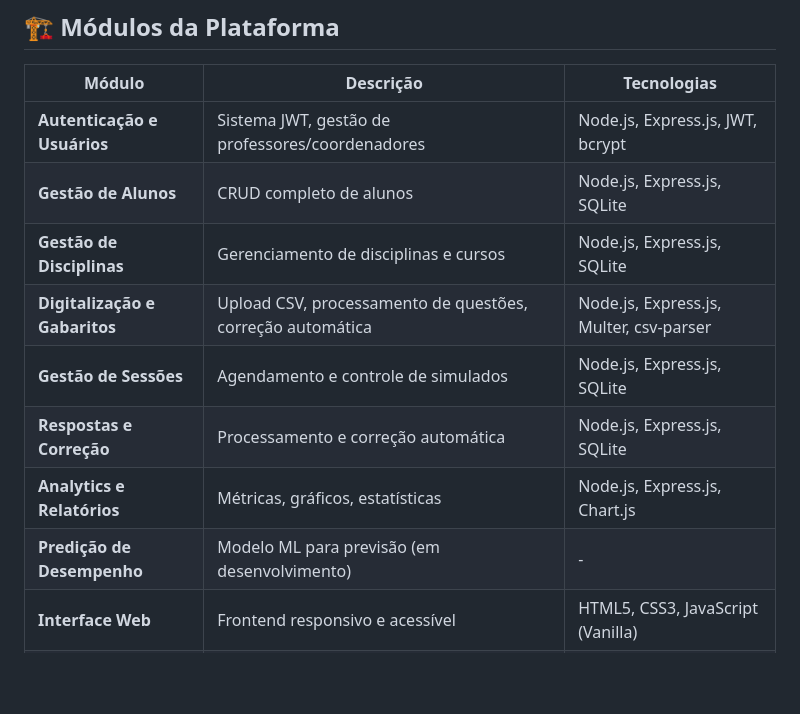
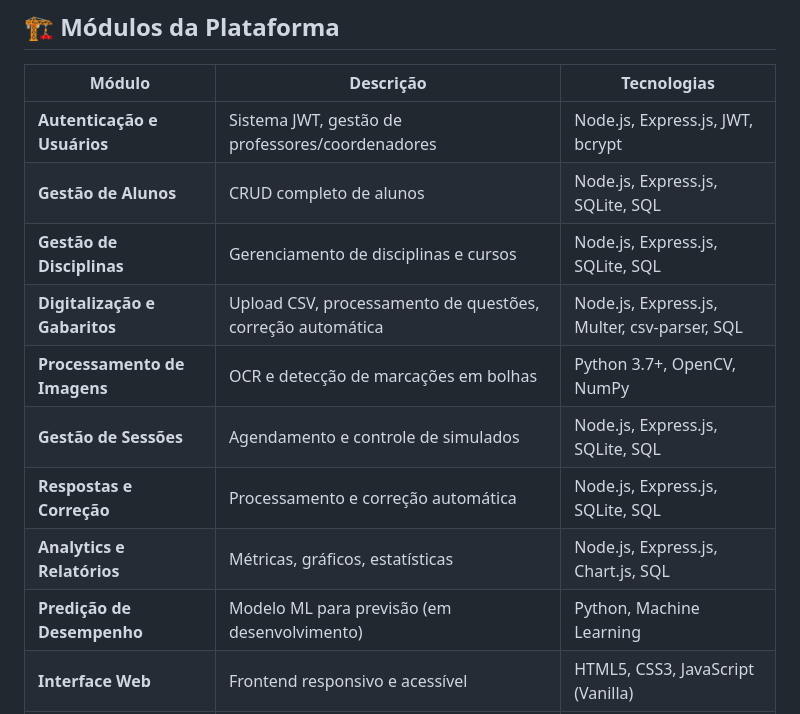
Before and after one commit to do2anjos/Eduscore, a Markdown page: README.md, the part around the change printed below. Drawn GitHub-style; blank space fills up the shorter version.

```diff
--- a/README.md
+++ b/README.md
@@ -188,13 +188,14 @@ classy-main/
 | Módulo | Descrição | Tecnologias |
 |--------|-----------|-------------|
 | **Autenticação e Usuários** | Sistema JWT, gestão de professores/coordenadores | Node.js, Express.js, JWT, bcrypt |
-| **Gestão de Alunos** | CRUD completo de alunos | Node.js, Express.js, SQLite |
-| **Gestão de Disciplinas** | Gerenciamento de disciplinas e cursos | Node.js, Express.js, SQLite |
-| **Digitalização e Gabaritos** | Upload CSV, processamento de questões, correção automática | Node.js, Express.js, Multer, csv-parser |
-| **Gestão de Sessões** | Agendamento e controle de simulados | Node.js, Express.js, SQLite |
-| **Respostas e Correção** | Processamento e correção automática | Node.js, Express.js, SQLite |
-| **Analytics e Relatórios** | Métricas, gráficos, estatísticas | Node.js, Express.js, Chart.js |
-| **Predição de Desempenho** | Modelo ML para previsão (em desenvolvimento) | - |
+| **Gestão de Alunos** | CRUD completo de alunos | Node.js, Express.js, SQLite, SQL |
+| **Gestão de Disciplinas** | Gerenciamento de disciplinas e cursos | Node.js, Express.js, SQLite, SQL |
+| **Digitalização e Gabaritos** | Upload CSV, processamento de questões, correção automática | Node.js, Express.js, Multer, csv-parser, SQL |
+| **Processamento de Imagens** | OCR e detecção de marcações em bolhas | Python 3.7+, OpenCV, NumPy |
+| **Gestão de Sessões** | Agendamento e controle de simulados | Node.js, Express.js, SQLite, SQL |
+| **Respostas e Correção** | Processamento e correção automática | Node.js, Express.js, SQLite, SQL |
+| **Analytics e Relatórios** | Métricas, gráficos, estatísticas | Node.js, Express.js, Chart.js, SQL |
+| **Predição de Desempenho** | Modelo ML para previsão (em desenvolvimento) | Python, Machine Learning |
 | **Interface Web** | Frontend responsivo e acessível | HTML5, CSS3, JavaScript (Vanilla) |
 | **Segurança** | Middlewares de autenticação, rate limiting, validação | Express.js, JWT, express-rate-limit |
 
```
Also changed, not shown: other parts of README.md (+1 -1 lines).
